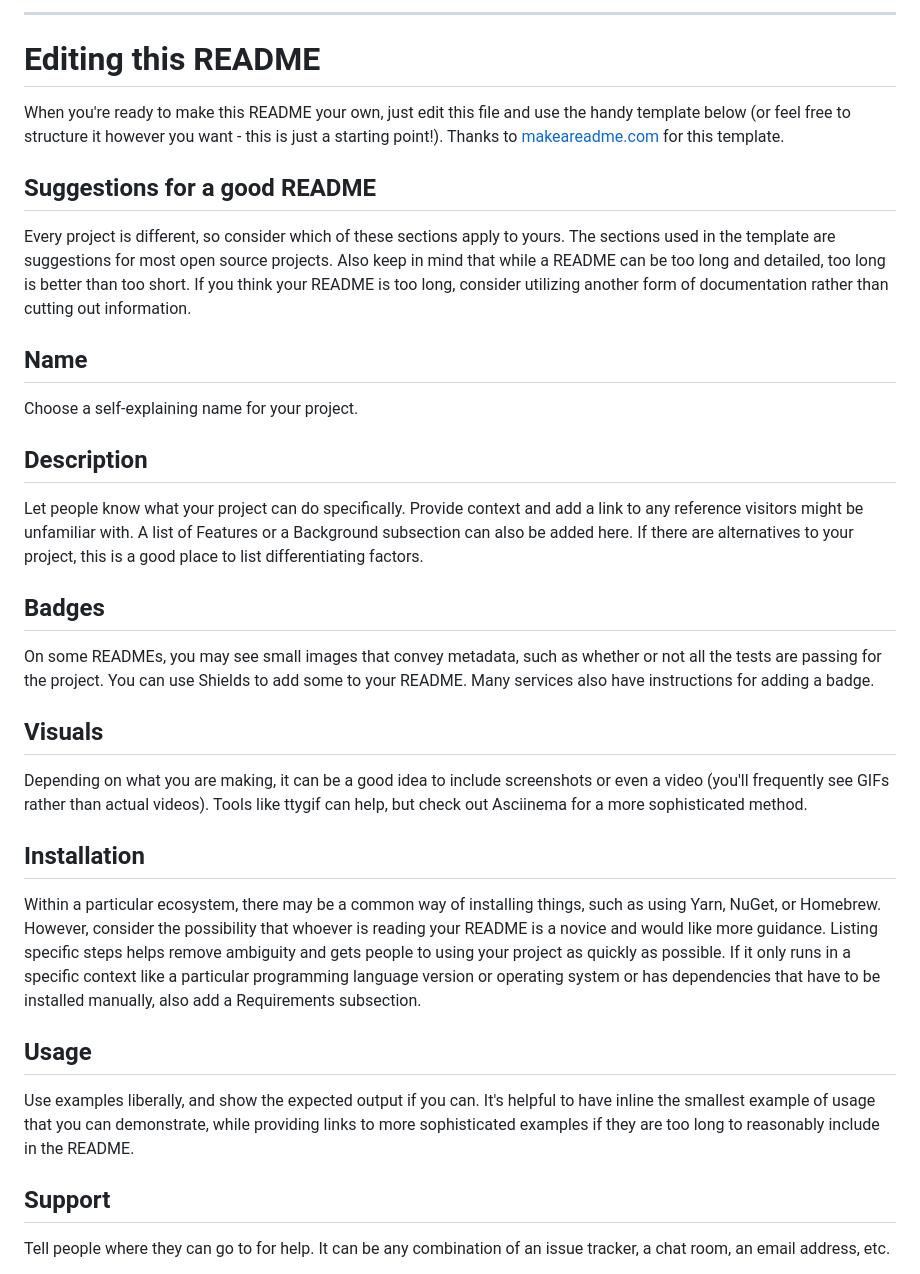
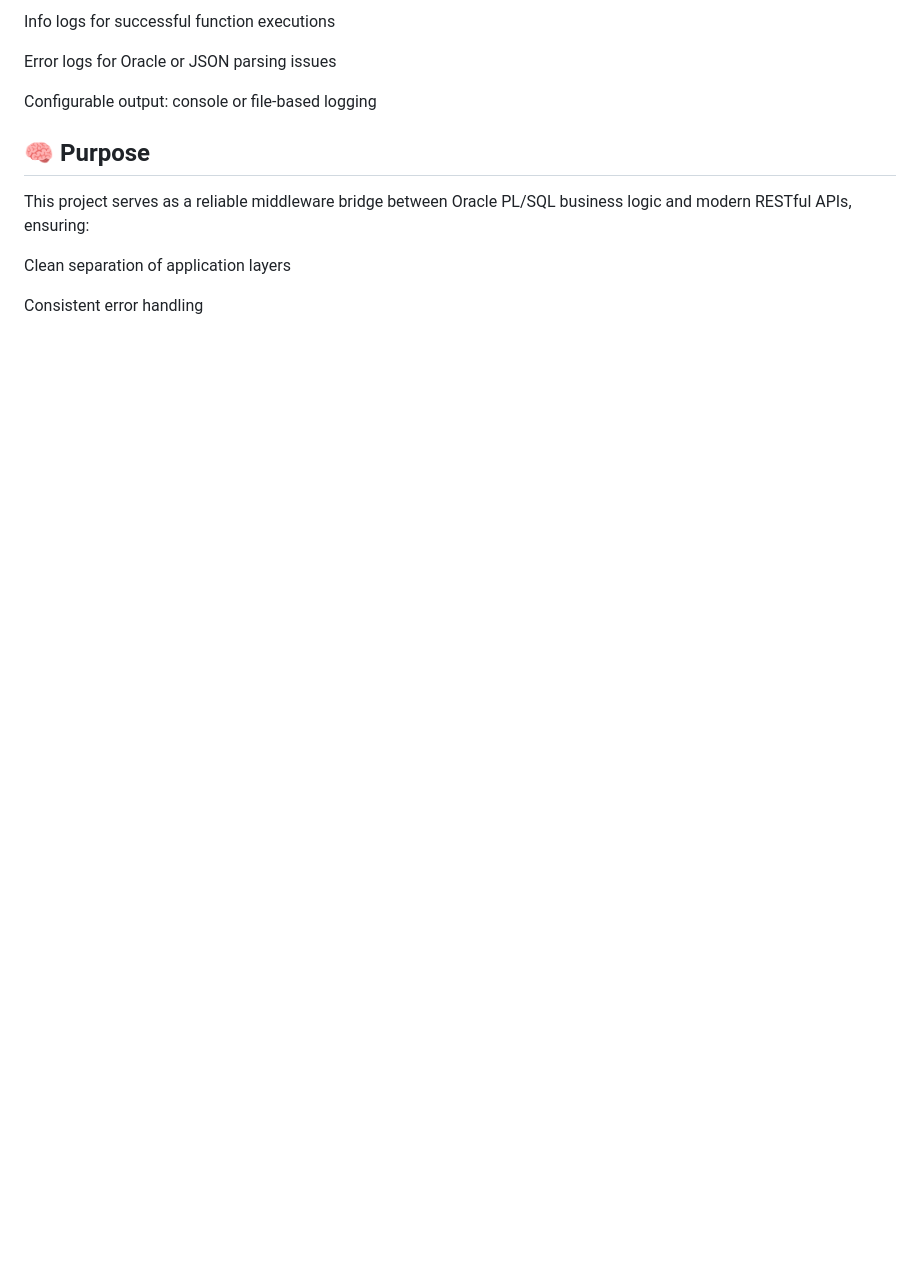
Before and after one commit to AleeWeeR/spring-exch, a Markdown page: README.md, the part around the change printed below. GitHub-like rendering; blank space fills up the shorter version.

```diff
--- a/README.md
+++ b/README.md
@@ -44,32 +75,15 @@ Use the built-in continuous integration in GitLab.
 
-***
+Info logs for successful function executions
 
-# Editing this README
+Error logs for Oracle or JSON parsing issues
 
-When you're ready to make this README your own, just edit this file and use the handy template below (or feel free to structure it however you want - this is just a starting point!). Thanks to [makeareadme.com](https://www.makeareadme.com/) for this template.
+Configurable output: console or file-based logging
 
-## Suggestions for a good README
+## 🧠 Purpose
 
-Every project is different, so consider which of these sections apply to yours. The sections used in the template are suggestions for most open source projects. Also keep in mind that while a README can be too long and detailed, too long is better than too short. If you think your README is too long, consider utilizing another form of documentation rather than cutting out information.
+This project serves as a reliable middleware bridge between Oracle PL/SQL business logic and modern RESTful APIs, ensuring:
 
-## Name
-Choose a self-explaining name for your project.
+Clean separation of application layers
 
-## Description
-Let people know what your project can do specifically. Provide context and add a link to any reference visitors might be unfamiliar with. A list of Features or a Background subsection can also be added here. If there are alternatives to your project, this is a good place to list differentiating factors.
+Consistent error handling
 
-## Badges
-On some READMEs, you may see small images that convey metadata, such as whether or not all the tests are passing for the project. You can use Shields to add some to your README. Many services also have instructions for adding a badge.
-
-## Visuals
-Depending on what you are making, it can be a good idea to include screenshots or even a video (you'll frequently see GIFs rather than actual videos). Tools like ttygif can help, but check out Asciinema for a more sophisticated method.
-
-## Installation
-Within a particular ecosystem, there may be a common way of installing things, such as using Yarn, NuGet, or Homebrew. However, consider the possibility that whoever is reading your README is a novice and would like more guidance. Listing specific steps helps remove ambiguity and gets people to using your project as quickly as possible. If it only runs in a specific context like a particular programming language version or operating system or has dependencies that have to be installed manually, also add a Requirements subsection.
-
-## Usage
-Use examples liberally, and show the expected output if you can. It's helpful to have inline the smallest example of usage that you can demonstrate, while providing links to more sophisticated examples if they are too long to reasonably include in the README.
-
-## Support
-Tell people where they can go to for help. It can be any combination of an issue tracker, a chat room, an email address, etc.
-
```
Also changed, not shown: other parts of README.md (+60 -46 lines).
